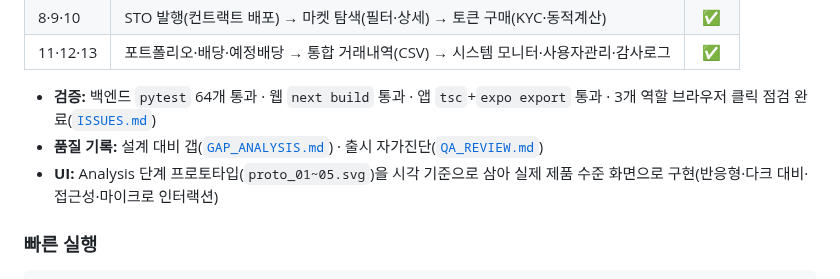
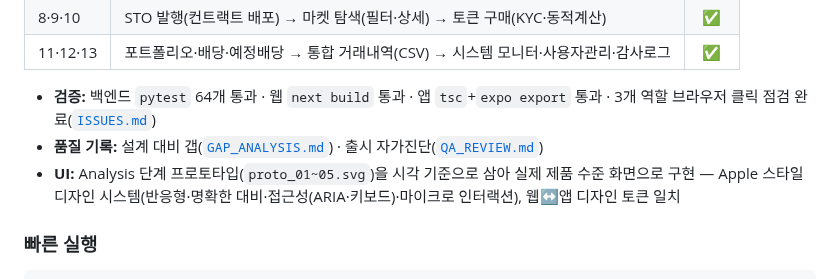
Before and after one commit to BioCode67/Eco-Biz-Connect, a Markdown page: README.md, the part around the change. GitHub-like rendering.

Commit message:
docs: make ui description accurate (clear contrast, web-app token parity) instead of implying dark mode

````diff
--- a/README.md
+++ b/README.md
@@ -114,7 +114,7 @@ Eco-Biz-Connect/
 
 - **검증:** 백엔드 `pytest` 64개 통과 · 웹 `next build` 통과 · 앱 `tsc`+`expo export` 통과 · 3개 역할 브라우저 클릭 점검 완료([`ISSUES.md`](./ISSUES.md))
 - **품질 기록:** 설계 대비 갭([`GAP_ANALYSIS.md`](./GAP_ANALYSIS.md)) · 출시 자가진단([`QA_REVIEW.md`](./QA_REVIEW.md))
-- **UI:** Analysis 단계 프로토타입(`proto_01~05.svg`)을 시각 기준으로 삼아 실제 제품 수준 화면으로 구현(반응형·다크 대비·접근성·마이크로 인터랙션)
+- **UI:** Analysis 단계 프로토타입(`proto_01~05.svg`)을 시각 기준으로 삼아 실제 제품 수준 화면으로 구현 — Apple 스타일 디자인 시스템(반응형·명확한 대비·접근성(ARIA·키보드)·마이크로 인터랙션), 웹↔앱 디자인 토큰 일치
 
 ### 빠른 실행
 ```bash
````
